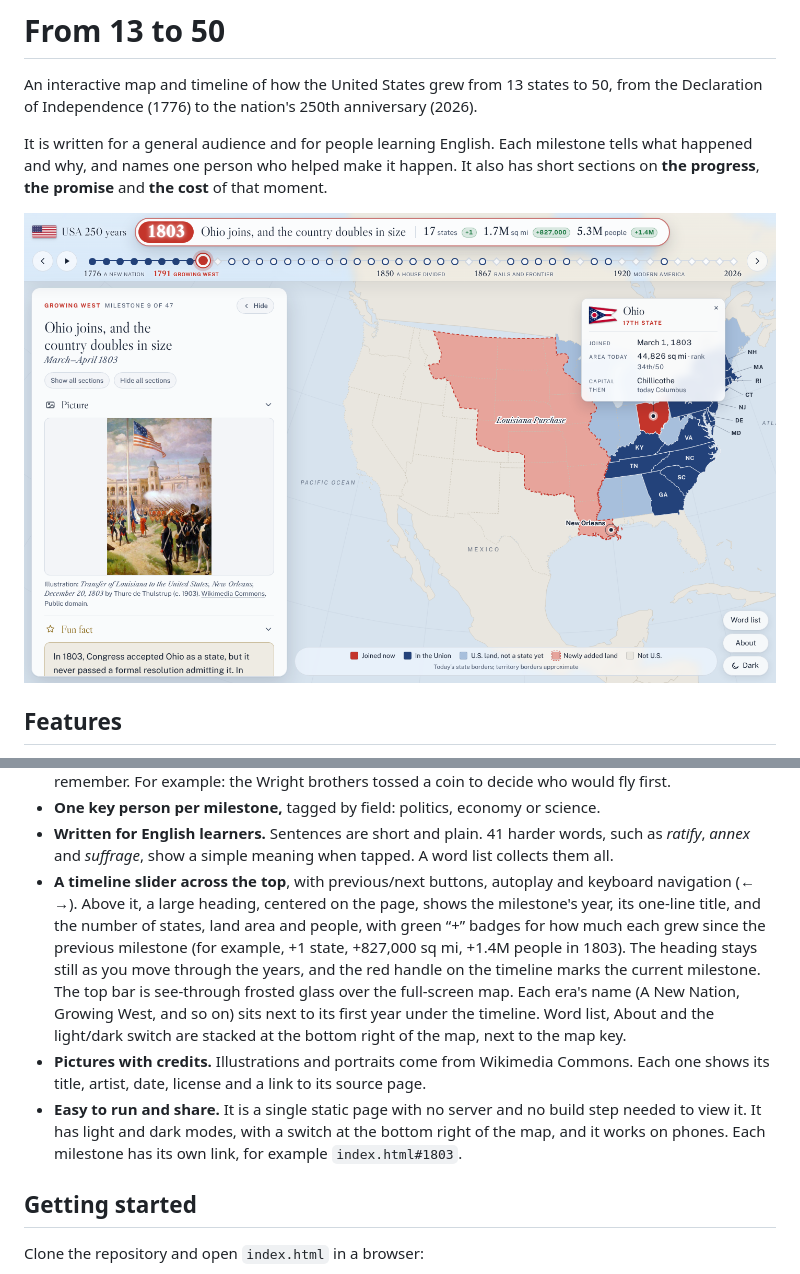
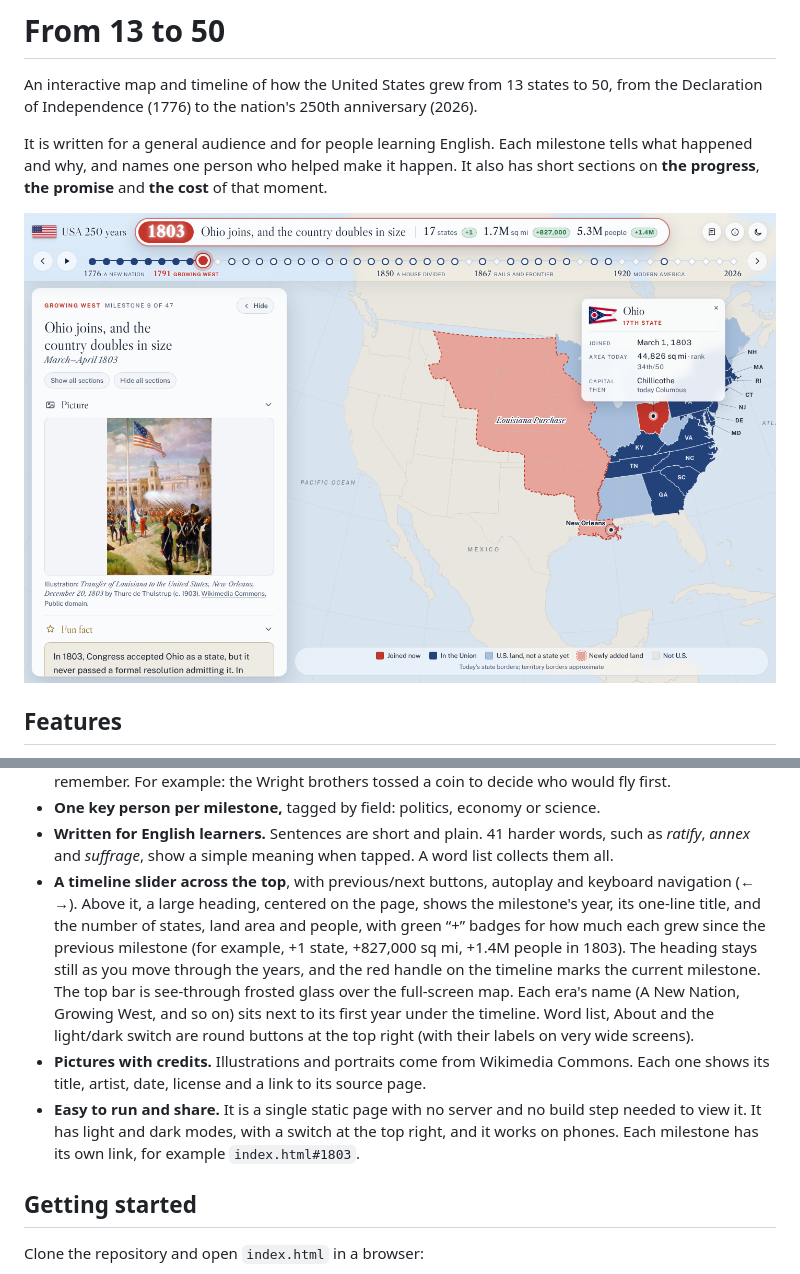
Before and after one commit to richnguyen/usa-at-250, a Markdown page: README.md, 2 parts joined by grey strips. GitHub-like rendering; pictures changed too: docs/screenshot.png.

```diff
--- a/README.md
+++ b/README.md
@@ -22,9 +22,9 @@ It is written for a general audience and for people learning English. Each miles
 - **A fun fact for every milestone,** shown just below the picture, to make each moment easy to remember. For example: the Wright brothers tossed a coin to decide who would fly first.
 - **One key person per milestone,** tagged by field: politics, economy or science.
 - **Written for English learners.** Sentences are short and plain. 41 harder words, such as *ratify*, *annex* and *suffrage*, show a simple meaning when tapped. A word list collects them all.
-- **A timeline slider across the top**, with previous/next buttons, autoplay and keyboard navigation (← →). Above it, a large heading, centered on the page, shows the milestone's year, its one-line title, and the number of states, land area and people, with green “+” badges for how much each grew since the previous milestone (for example, +1 state, +827,000 sq mi, +1.4M people in 1803). The heading stays still as you move through the years, and the red handle on the timeline marks the current milestone. The top bar is see-through frosted glass over the full-screen map. Each era's name (A New Nation, Growing West, and so on) sits next to its first year under the timeline. Word list, About and the light/dark switch are stacked at the bottom right of the map, next to the map key.
+- **A timeline slider across the top**, with previous/next buttons, autoplay and keyboard navigation (← →). Above it, a large heading, centered on the page, shows the milestone's year, its one-line title, and the number of states, land area and people, with green “+” badges for how much each grew since the previous milestone (for example, +1 state, +827,000 sq mi, +1.4M people in 1803). The heading stays still as you move through the years, and the red handle on the timeline marks the current milestone. The top bar is see-through frosted glass over the full-screen map. Each era's name (A New Nation, Growing West, and so on) sits next to its first year under the timeline. Word list, About and the light/dark switch are round buttons at the top right (with their labels on very wide screens).
 - **Pictures with credits.** Illustrations and portraits come from Wikimedia Commons. Each one shows its title, artist, date, license and a link to its source page.
-- **Easy to run and share.** It is a single static page with no server and no build step needed to view it. It has light and dark modes, with a switch at the bottom right of the map, and it works on phones. Each milestone has its own link, for example `index.html#1803`.
+- **Easy to run and share.** It is a single static page with no server and no build step needed to view it. It has light and dark modes, with a switch at the top right, and it works on phones. Each milestone has its own link, for example `index.html#1803`.
 
 ## Getting started
 
```
Also changed, not shown: 2 other files.
